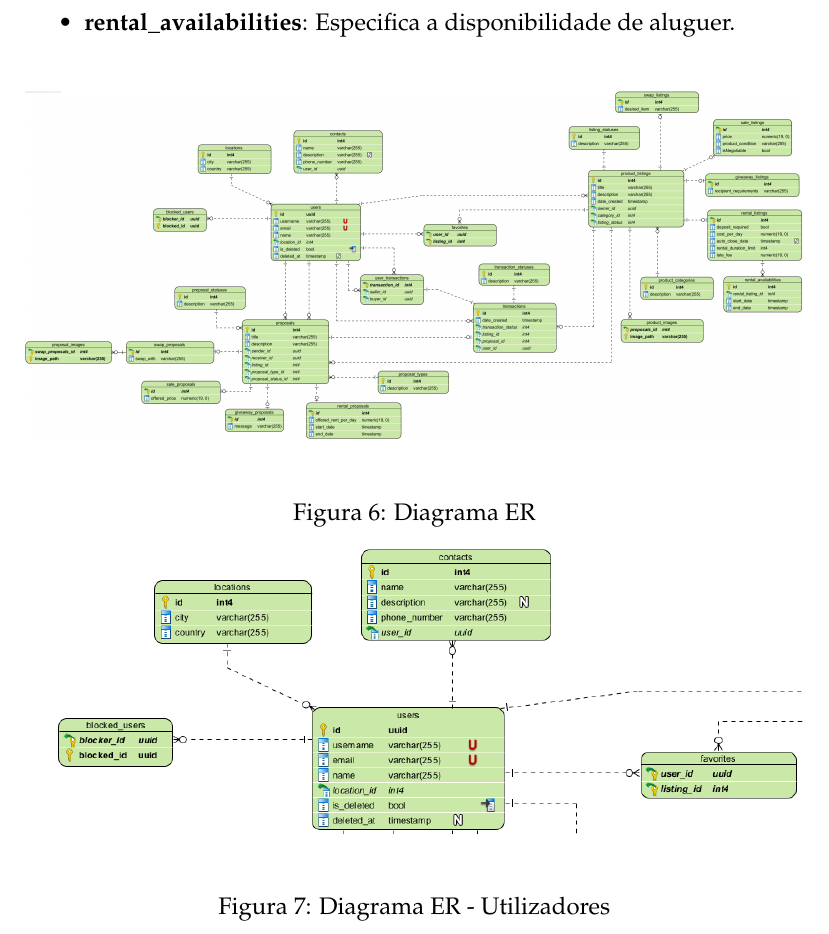
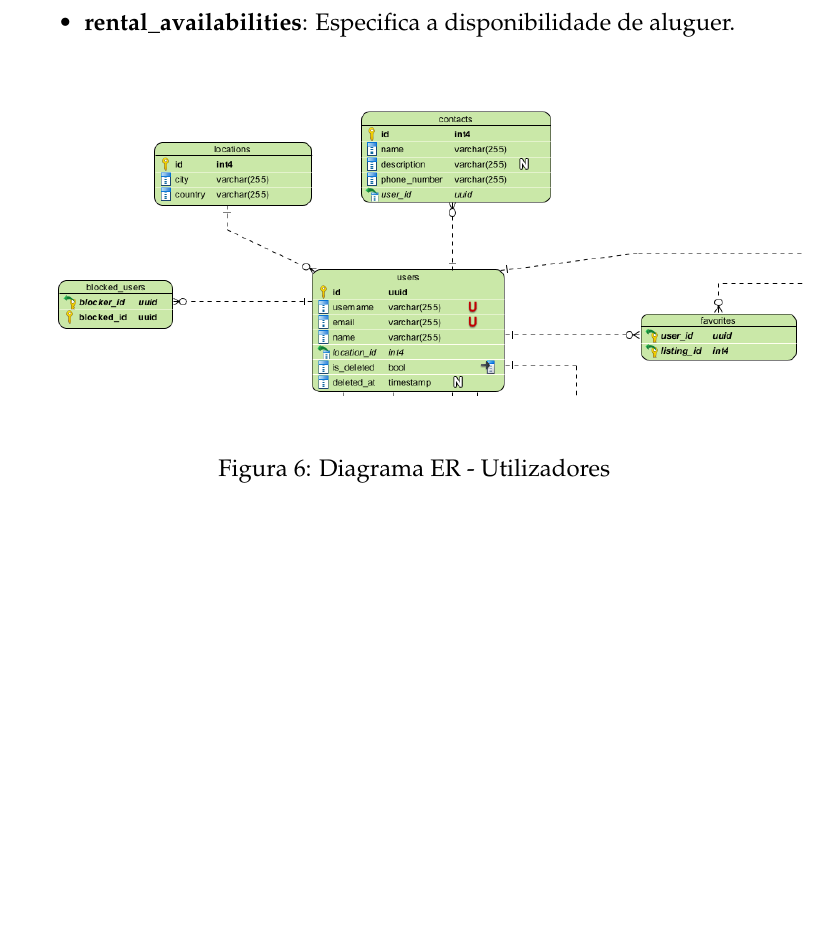
Before and after one commit to Basiiii/Vizzy, a LaTeX document (specification/relatorio-pds/essay.tex): part of page 25 of 47, cut so that both start at the same text, the shorter picture padded with empty space. Compiled offline with pdfLaTeX.

Commit message:
update ER diagram

```diff
--- a/specification/relatorio-pds/essay.tex
+++ b/specification/relatorio-pds/essay.tex
@@ -635,9 +635,6 @@ Os utilizadores terão como dados um \textit{username}, um \textit{email} e o se
 \begin{figure}[ht]
 	\centering
 
-	\includegraphics[width=\textwidth]{../images/entity-relationship-diagram.png}
-	\caption{Diagrama ER}
-
 	\includegraphics[width=\textwidth]{../images/entity-relationship-diagram-users.png}
 	\caption{Diagrama ER - Utilizadores}
 	\label{fig:ER Users}
```
